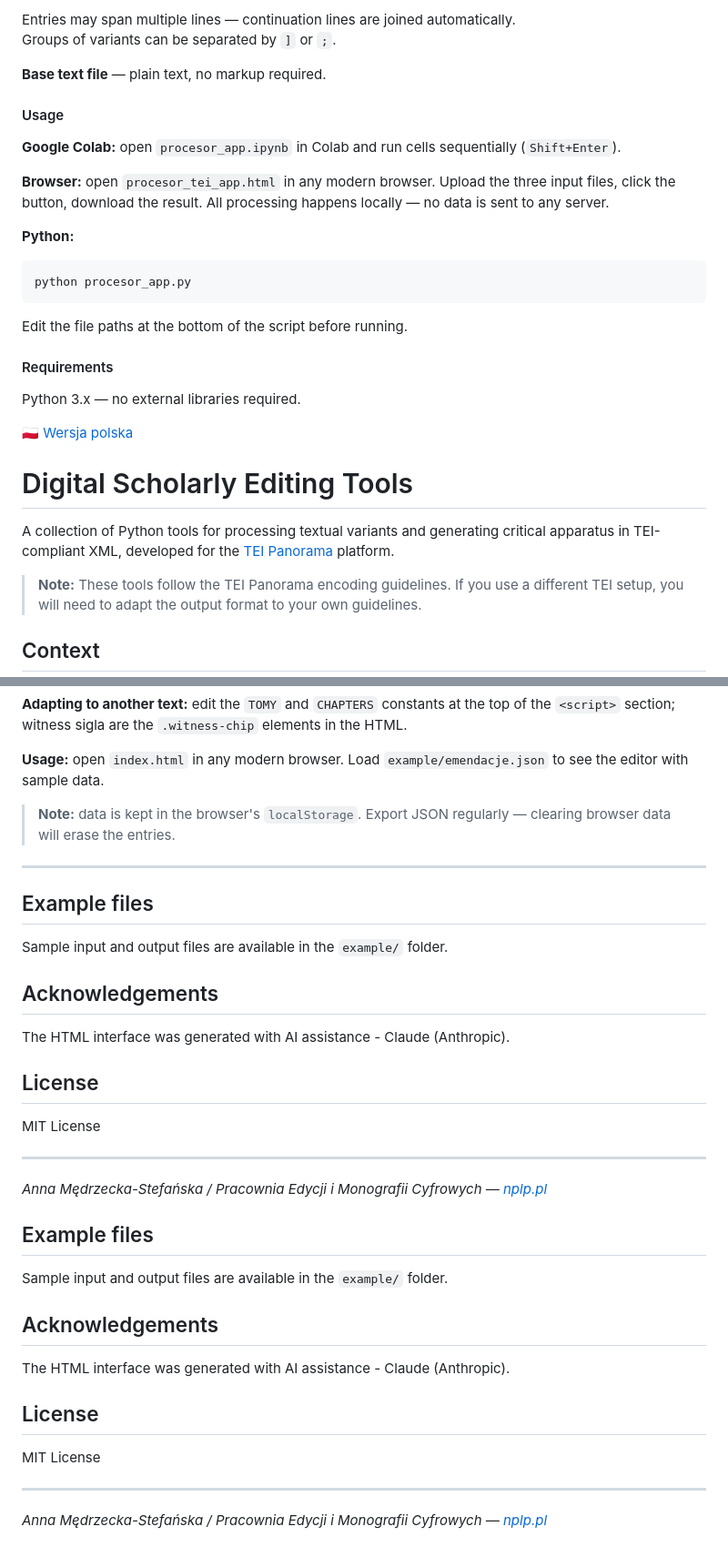
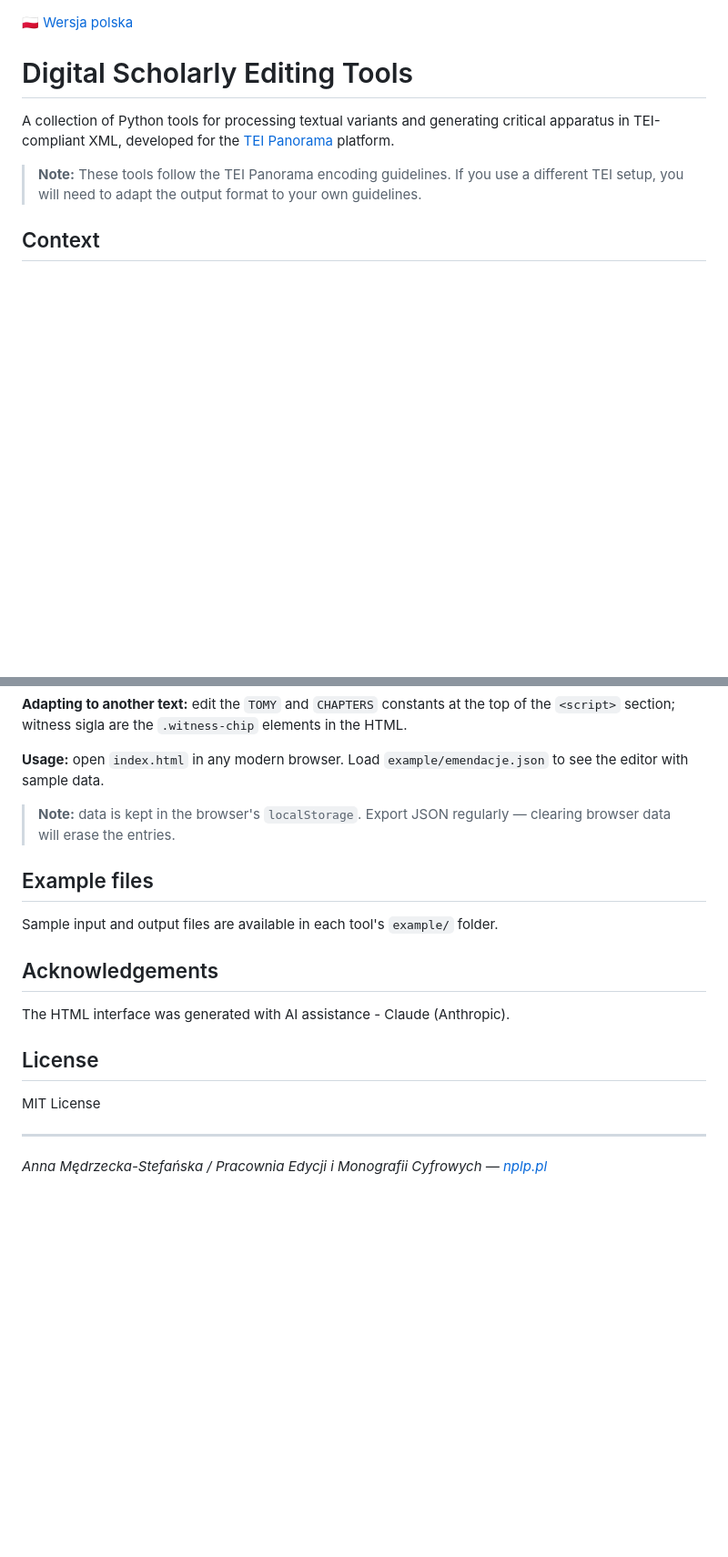
Before and after one commit to Ironistka/DSE-tools, a Markdown page: README.md, 2 parts joined by grey strips. Shown at 91% size. GitHub-like rendering; blank space fills up the shorter version.

````diff
--- a/README.md
+++ b/README.md
@@ -63,27 +1,3 @@ s. 117 w. 6 tekst] wariant Świadek1, Świadek2
-Entries may span multiple lines — continuation lines are joined automatically.
-Groups of variants can be separated by `]` or `;`.
-
-**Base text file** — plain text, no markup required.
-
-#### Usage
-
-**Google Colab:** open `procesor_app.ipynb` in Colab and run cells
-sequentially (`Shift+Enter`).
-
-**Browser:** open `procesor_tei_app.html` in any modern browser.
-Upload the three input files, click the button, download the result.
-All processing happens locally — no data is sent to any server.
-
-**Python:**
-```bash
-python procesor_app.py
-```
-Edit the file paths at the bottom of the script before running.
-
-#### Requirements
-
-Python 3.x — no external libraries required.
-
 [🇵🇱 Wersja polska](README.pl.md)
 
 # Digital Scholarly Editing Tools
@@ -224,16 +136,13 @@ in the HTML.
 > **Note:** data is kept in the browser's `localStorage`. Export JSON regularly —
 > clearing browser data will erase the entries.
 
----
-
 ## Example files
 
-Sample input and output files are available in the `example/` folder.
+Sample input and output files are available in each tool's `example/` folder.
 
 ## Acknowledgements
 
 The HTML interface was generated with AI assistance - Claude (Anthropic).
-
 
 ## License
 
@@ -242,21 +151,3 @@ MIT License
 ---
 
 *Anna Mędrzecka-Stefańska / Pracownia Edycji i Monografii Cyfrowych — [nplp.pl](https://nplp.pl)*
-
-
-## Example files
-
-Sample input and output files are available in the `example/` folder.
-
-## Acknowledgements
-
-The HTML interface was generated with AI assistance - Claude (Anthropic).
-
-
-## License
-
-MIT License
-
----
-
-*Anna Mędrzecka-Stefańska / Pracownia Edycji i Monografii Cyfrowych — [nplp.pl](https://nplp.pl)*
````
Also changed, not shown: other parts of README.md (+2 -66 lines).
